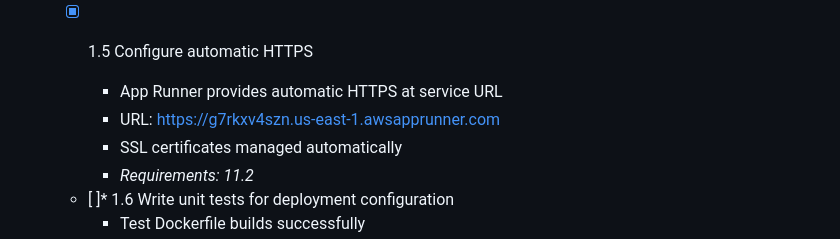
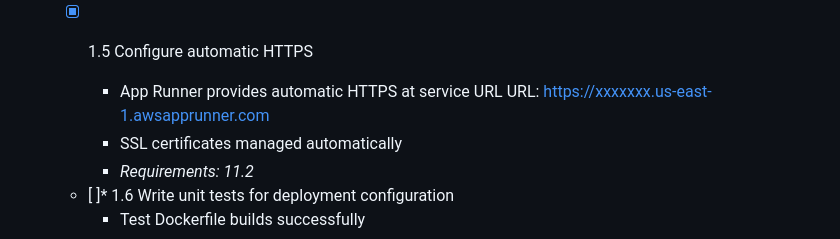
Before and after one commit to shivaprasadmohanrao/krishi-sahayak-real-time, a Markdown page: tasks.md, the part around the change. GitHub-like rendering.

Commit message:
Update URL for automatic HTTPS configuration
Updated the service URL for automatic HTTPS configuration.

```diff
--- a/tasks.md
+++ b/tasks.md
@@ -38,7 +38,7 @@ All core implementation tasks have been completed. Optional property-based testi
 
   - [x] 1.5 Configure automatic HTTPS
     - App Runner provides automatic HTTPS at service URL
-    - URL: https://g7rkxv4szn.us-east-1.awsapprunner.com
+   URL: https://xxxxxxx.us-east-1.awsapprunner.com
     - SSL certificates managed automatically
     - _Requirements: 11.2_
 
```
